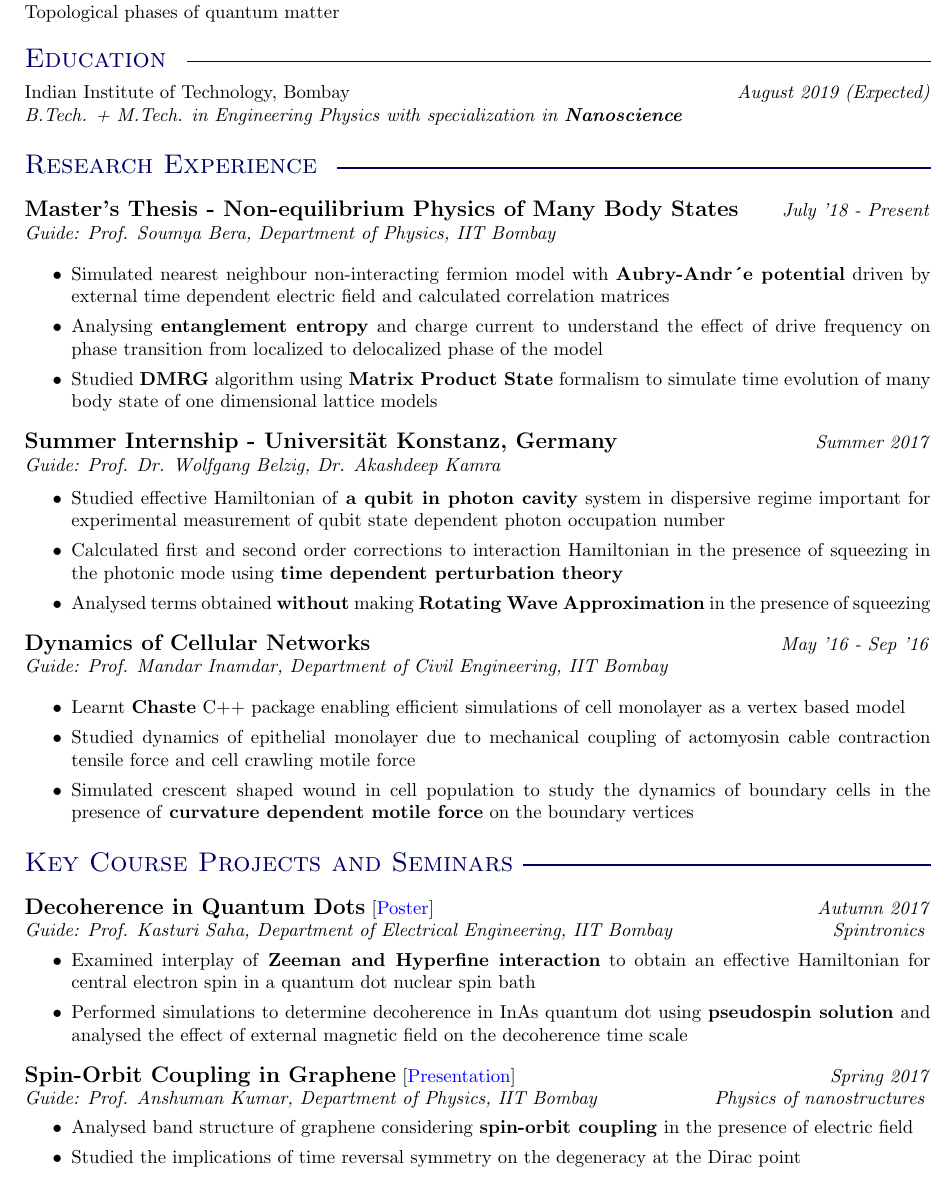
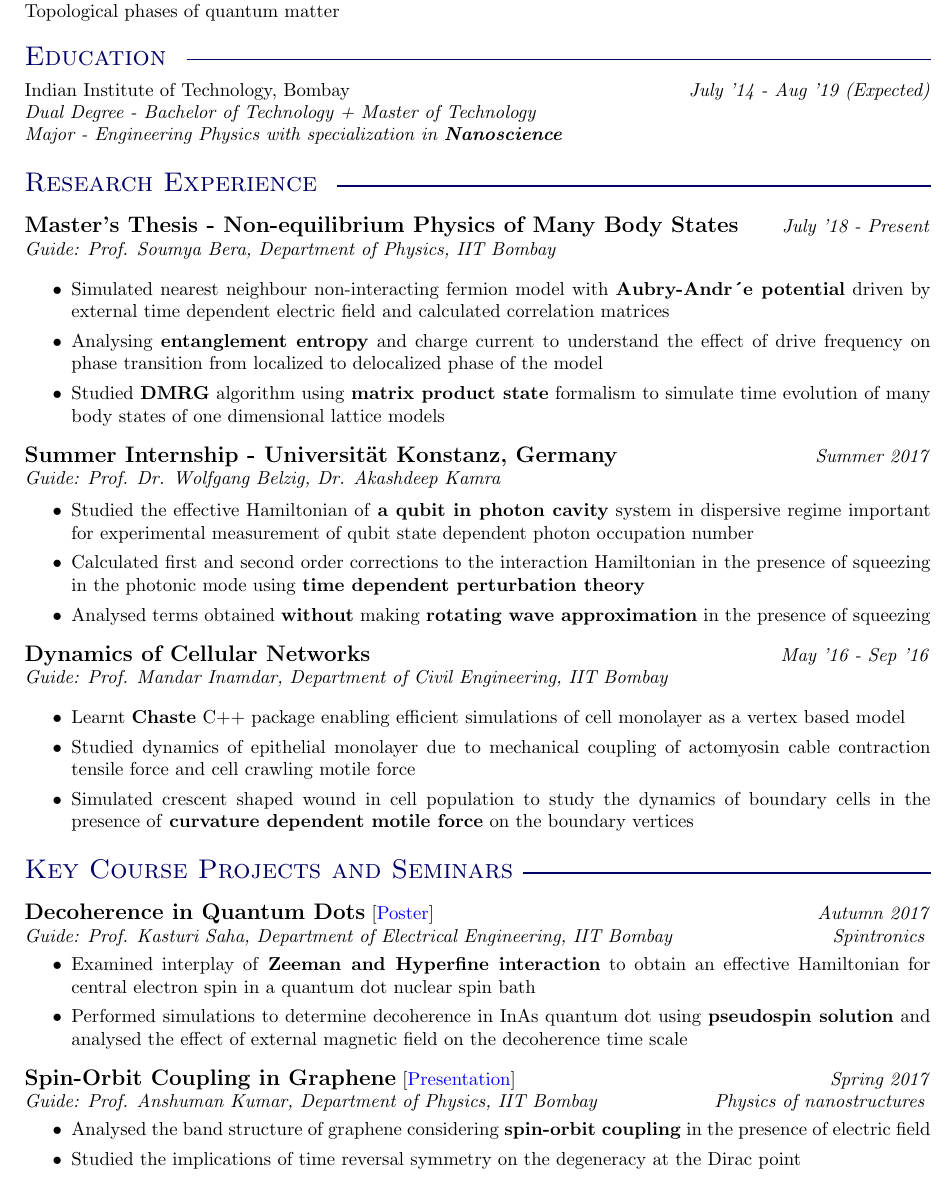
Before and after one commit to sanket789/Apping_2018, a LaTeX CV (resume/sanket_resume/main_sanket.tex): part of page 1 of 2, cut so that both start at the same text. Compiled offline with pdfLaTeX.

Commit message:
updated resume and reviews

```diff
--- a/resume/sanket_resume/main_sanket.tex
+++ b/resume/sanket_resume/main_sanket.tex
@@ -55,8 +55,8 @@ Mumbai, India $400 076$ \hfill Web: \url{https://sites.google.com/view/sanketchi
 \Large\textsc{\textcolor{NavyBlue}{Education \xfilll[2.5pt]{1.0pt}}}
 \end{flushleft}
 \vspace{-1mm}
-Indian Institute of Technology, Bombay \hfill \textit{August 2019 (Expected)}\\
-{\em B.Tech. + M.Tech. in Engineering Physics with specialization in \textbf{Nanoscience}}
+Indian Institute of Technology, Bombay   \hfill \textit{July '14 - Aug '19 (Expected)}\\
+{\em Dual Degree - Bachelor of Technology + Master of Technology \\ Major - Engineering Physics with specialization in \textbf{Nanoscience}} %\hfill Overall CPI: 8.05/10.0
 %\end{itemize}
 
 
@@ -79,7 +79,7 @@ Indian Institute of Technology, Bombay \hfill \textit{August 2019 (Expected)}\\
     \item Simulated nearest neighbour non-interacting fermion model with \textbf{Aubry-Andr´e potential} driven by external time dependent electric field and calculated correlation matrices
     \item Analysing \textbf{entanglement entropy} and charge current to understand the effect of drive frequency on phase transition from localized to delocalized phase of the model
     %\item Analysed the non-analyticity of the loschmidt echo to determine the correlation between phase transition and singular values
-    \item Studied \textbf{DMRG} algorithm using \textbf{Matrix Product State} formalism to simulate time evolution of many body state of one dimensional lattice models
+    \item Studied \textbf{DMRG} algorithm using \textbf{matrix product state} formalism to simulate time evolution of many body states of one dimensional lattice models
 \end{itemize}
 
 {\flushleft \bf \large{Summer Internship - Universit\"{a}t Konstanz, Germany}}  \hfill \textit{Summer 2017} \\
@@ -90,9 +90,9 @@ Indian Institute of Technology, Bombay \hfill \textit{August 2019 (Expected)}\\
 \vspace{-5mm}
 \begin{itemize}
     \setlength\itemsep{0.01em}
-    \item Studied effective Hamiltonian of \textbf{a qubit in photon cavity} system in dispersive regime important for experimental measurement of qubit state dependent photon occupation number
-    \item Calculated first and second order corrections to interaction Hamiltonian in the presence of squeezing in the photonic mode using \textbf{time dependent perturbation theory}
-    \item Analysed terms obtained \textbf{without} making \textbf{Rotating Wave Approximation} in the presence of squeezing
+    \item Studied the effective Hamiltonian of \textbf{a qubit in photon cavity} system in dispersive regime important for experimental measurement of qubit state dependent photon occupation number
+    \item Calculated first and second order corrections to the interaction Hamiltonian in the presence of squeezing in the photonic mode using \textbf{time dependent perturbation theory}
+    \item Analysed terms obtained \textbf{without} making \textbf{rotating wave approximation} in the presence of squeezing
 \end{itemize}
 
 
@@ -126,7 +126,7 @@ Indian Institute of Technology, Bombay \hfill \textit{August 2019 (Expected)}\\
 \Large\textsc{\textcolor{NavyBlue}{Key Course Projects and Seminars\xfilll[2.5pt]{1.0pt}}}
 \end{flushleft}
 \vspace{-3mm}
-{\flushleft \bf \large{Decoherence in Quantum Dots}} [\href{https://www.google.com/url?q=https%3A%2F%2Fbighome.iitb.ac.in%2Findex.php%2Fs%2FsdU2MtnBRNsytt9&sa=D&sntz=1&usg=AFQjCNGgNmMIDkn5vaH5aouBLhHL53AlJA}{Poster}]  \hfill \textit{Autumn 2017} \\
+{\flushleft \bf \large{Decoherence in Quantum Dots}} [\href{https://drive.google.com/open?id=1v11CH0DM8BUDSKs3WMak44_N4ih1-Pgx}{Poster}]  \hfill \textit{Autumn 2017} \\
 {\em Guide: Prof. Kasturi Saha, Department of Electrical Engineering, IIT Bombay \hfill Spintronics}
 \vspace{-1.5mm}
 \begin{itemize}
@@ -138,12 +138,12 @@ Indian Institute of Technology, Bombay \hfill \textit{August 2019 (Expected)}\\
 
 
 
-{\flushleft \bf \large{Spin-Orbit Coupling in Graphene}} [\href{https://www.google.com/url?q=https%3A%2F%2Fbighome.iitb.ac.in%2Findex.php%2Fs%2F5QcIL1HEGfFxNHu&sa=D&sntz=1&usg=AFQjCNFVORRMSdaonJwWcaGows0Odmuwxw}{Presentation}]  \hfill \textit{Spring 2017}\\
+{\flushleft \bf \large{Spin-Orbit Coupling in Graphene}} [\href{https://drive.google.com/open?id=10kLKzByDk3SRPMNvV2lMFP8mvrTM7Esq}{Presentation}]  \hfill \textit{Spring 2017}\\
 {\em Guide: Prof. Anshuman Kumar, Department of Physics, IIT Bombay \hfill Physics of nanostructures}
 \vspace{-1.5mm}
 \begin{itemize}
 \setlength\itemsep{0.01em}
-    \item Analysed band structure of graphene considering \textbf{spin-orbit coupling} in the presence of  electric field
+    \item Analysed the band structure of graphene considering \textbf{spin-orbit coupling} in the presence of  electric field
     \item Studied the implications of time reversal symmetry on the degeneracy at the Dirac point
 \end{itemize}
 
```
Also changed, not shown: resume/Reviews/main_sanket_akashdeep.pdf (added), resume/sanket_resume/main_sanket.pdf, resume/sanket_resume/main_sanket.tex (6 more changed lines), 3 other files.
